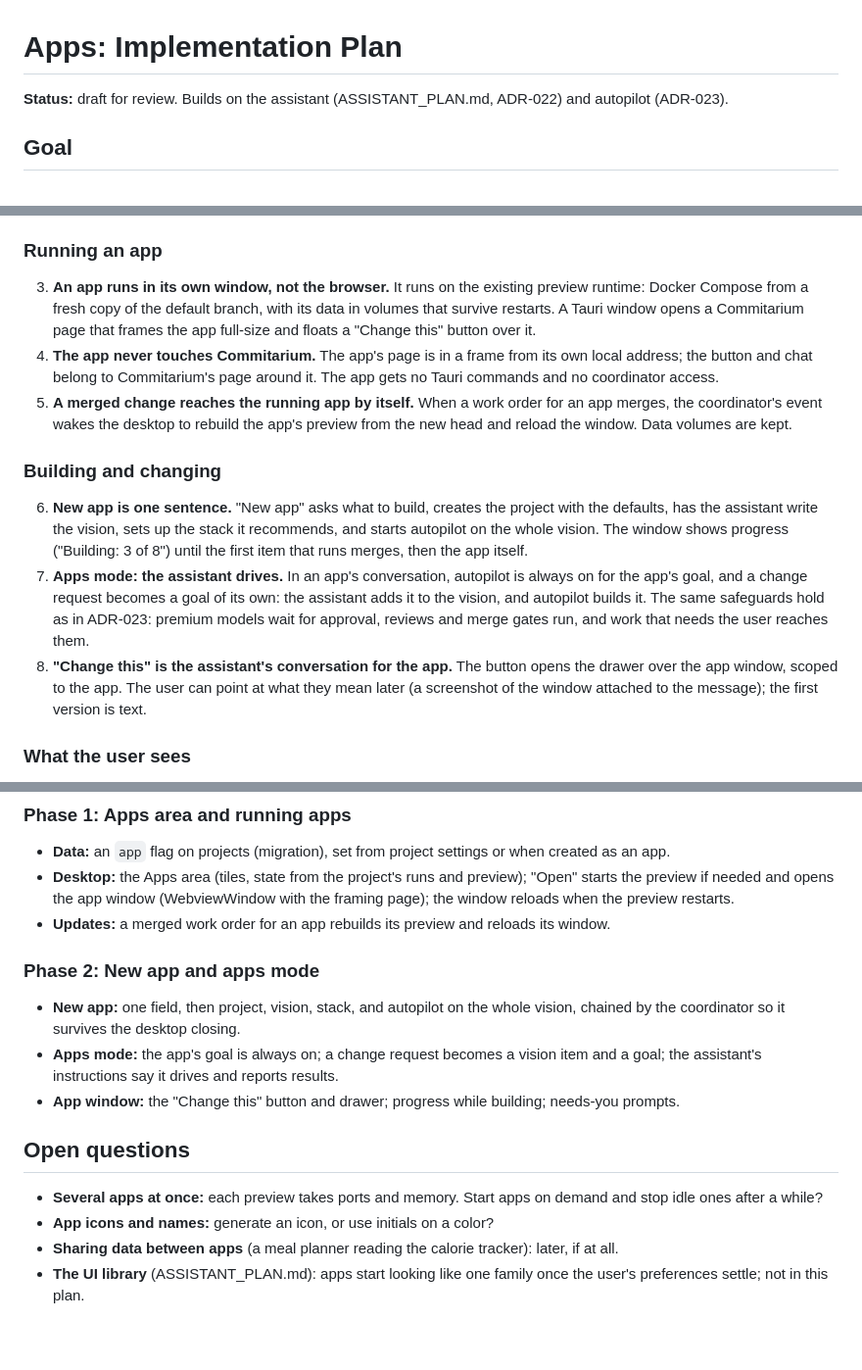
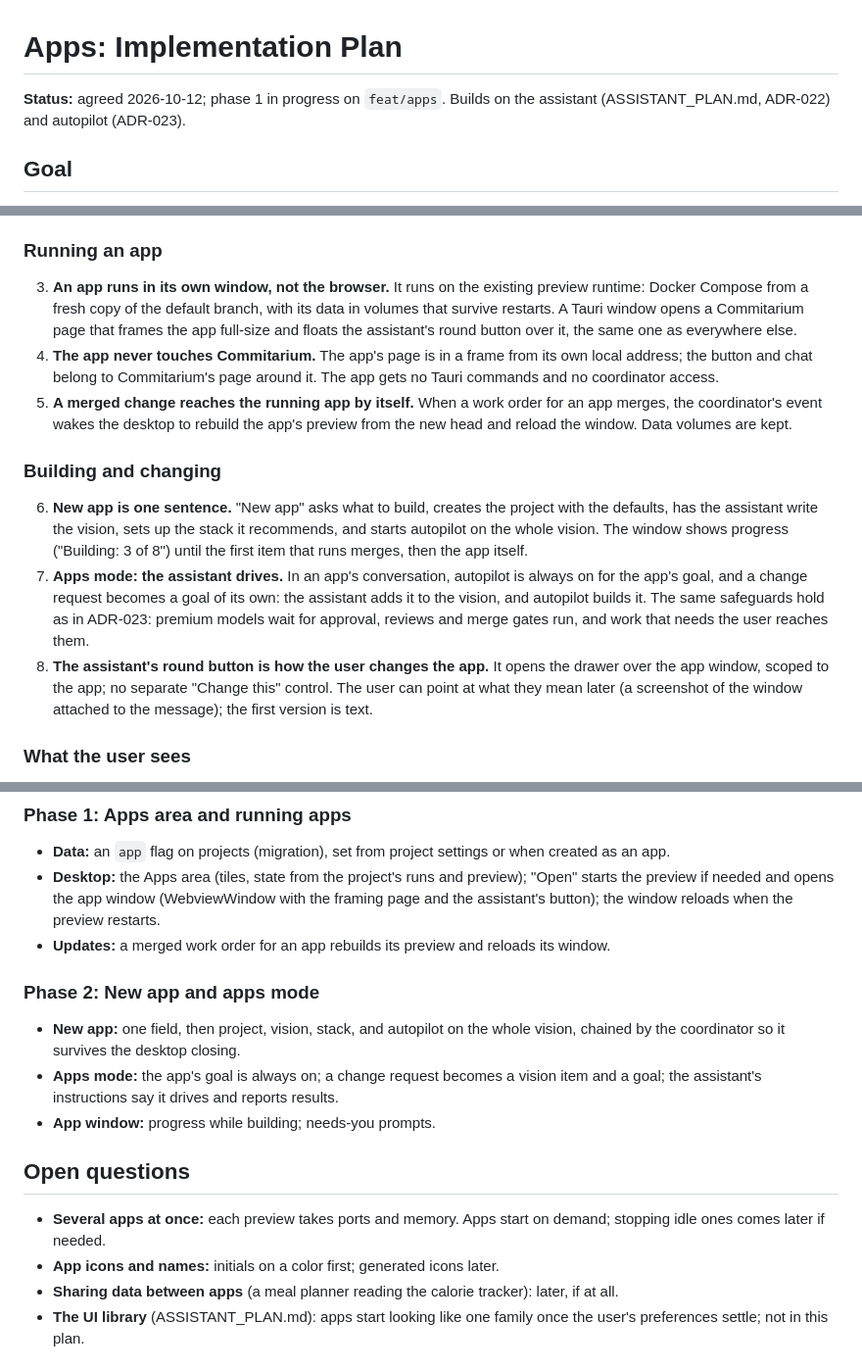
Before and after one commit to EinarLogiOskars/commitarium, a Markdown page: APPS_PLAN.md, 3 parts joined by grey strips. Shown at 98% size. Drawn GitHub-style; blank space fills up the shorter version.

Commit message:
docs: the Apps plan, agreed: the assistant's round button, no Change this

```diff
--- a/APPS_PLAN.md
+++ b/APPS_PLAN.md
@@ -1,6 +1,6 @@
 # Apps: Implementation Plan
 
-**Status:** draft for review. Builds on the assistant (ASSISTANT_PLAN.md,
+**Status:** agreed 2026-10-12; phase 1 in progress on `feat/apps`. Builds on the assistant (ASSISTANT_PLAN.md,
 ADR-022) and autopilot (ADR-023).
 
 ## Goal
@@ -29,8 +29,8 @@ them into one flow and gives the result a place to live.
 3. **An app runs in its own window, not the browser.** It runs on the existing
    preview runtime: Docker Compose from a fresh copy of the default branch,
    with its data in volumes that survive restarts. A Tauri window opens a
-   Commitarium page that frames the app full-size and floats a "Change this"
-   button over it.
+   Commitarium page that frames the app full-size and floats the assistant's
+   round button over it, the same one as everywhere else.
 4. **The app never touches Commitarium.** The app's page is in a frame from
    its own local address; the button and chat belong to Commitarium's page
    around it. The app gets no Tauri commands and no coordinator access.
@@ -51,8 +51,9 @@ them into one flow and gives the result a place to live.
    own: the assistant adds it to the vision, and autopilot builds it. The same
    safeguards hold as in ADR-023: premium models wait for approval, reviews
    and merge gates run, and work that needs the user reaches them.
-8. **"Change this" is the assistant's conversation for the app.** The button
-   opens the drawer over the app window, scoped to the app. The user can
+8. **The assistant's round button is how the user changes the app.** It opens
+   the drawer over the app window, scoped to the app; no separate "Change
+   this" control. The user can
    point at what they mean later (a screenshot of the window attached to the
    message); the first version is text.
 
@@ -73,8 +74,8 @@ them into one flow and gives the result a place to live.
   or when created as an app.
 - **Desktop:** the Apps area (tiles, state from the project's runs and
   preview); "Open" starts the preview if needed and opens the app window
-  (WebviewWindow with the framing page); the window reloads when the
-  preview restarts.
+  (WebviewWindow with the framing page and the assistant's button); the
+  window reloads when the preview restarts.
 - **Updates:** a merged work order for an app rebuilds its preview and
   reloads its window.
 
@@ -85,14 +86,13 @@ them into one flow and gives the result a place to live.
 - **Apps mode:** the app's goal is always on; a change request becomes a
   vision item and a goal; the assistant's instructions say it drives and
   reports results.
-- **App window:** the "Change this" button and drawer; progress while
-  building; needs-you prompts.
+- **App window:** progress while building; needs-you prompts.
 
 ## Open questions
 
-- **Several apps at once:** each preview takes ports and memory. Start apps
-  on demand and stop idle ones after a while?
-- **App icons and names:** generate an icon, or use initials on a color?
+- **Several apps at once:** each preview takes ports and memory. Apps start
+  on demand; stopping idle ones comes later if needed.
+- **App icons and names:** initials on a color first; generated icons later.
 - **Sharing data between apps** (a meal planner reading the calorie
   tracker): later, if at all.
 - **The UI library** (ASSISTANT_PLAN.md): apps start looking like one family
```
